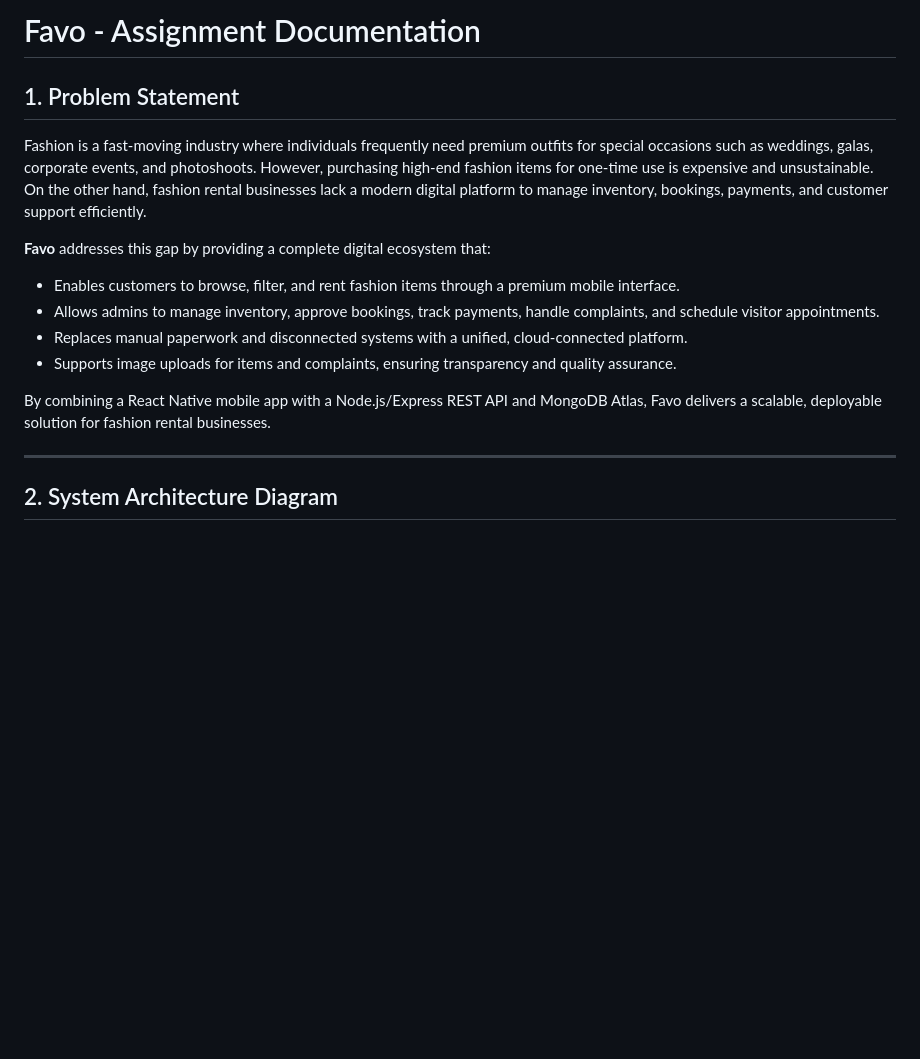
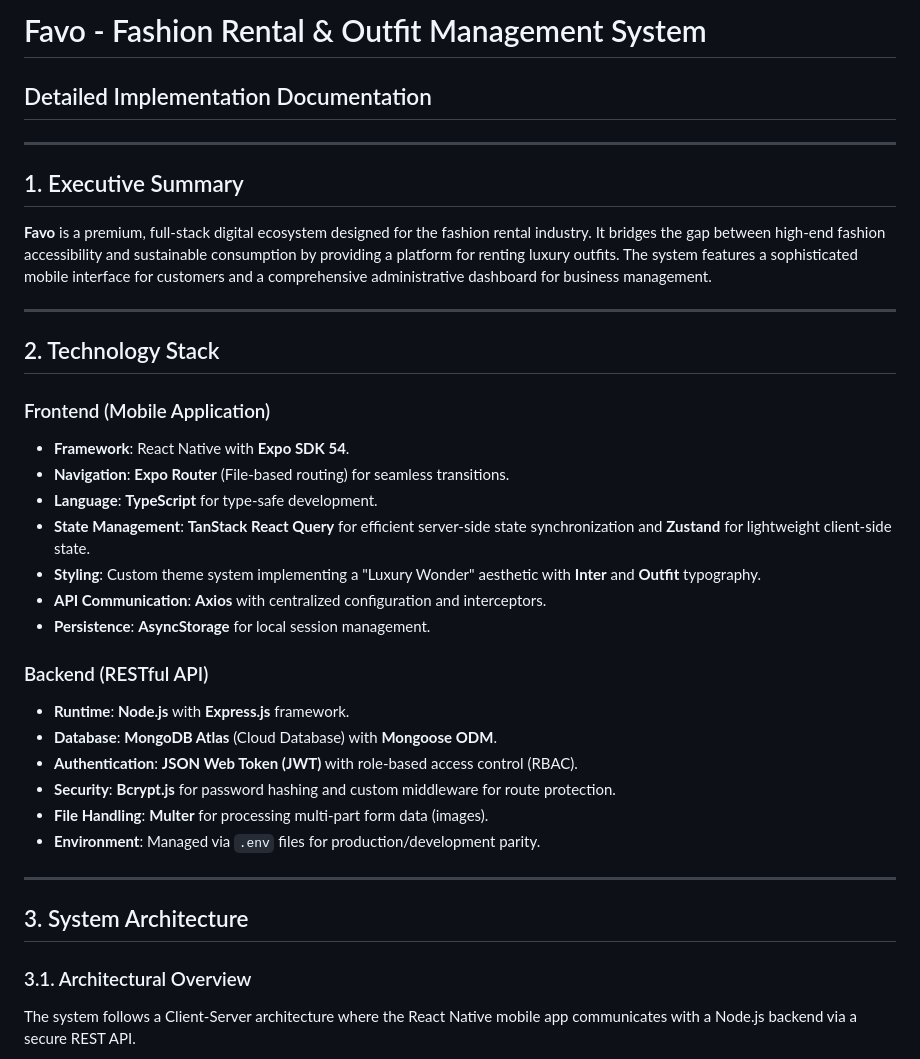
Before and after one commit to HirulaAbesignha/Favo-Mobile, a Markdown page: DOCUMENTATION.md, the part around one of its changes. Drawn GitHub-style; blank space fills up the shorter version.

````diff
--- a/DOCUMENTATION.md
+++ b/DOCUMENTATION.md
@@ -1,19 +1,37 @@
-# Favo - Assignment Documentation
-
-## 1. Problem Statement
-
-Fashion is a fast-moving industry where individuals frequently need premium outfits for special occasions such as weddings, galas, corporate events, and photoshoots. However, purchasing high-end fashion items for one-time use is expensive and unsustainable. On the other hand, fashion rental businesses lack a modern digital platform to manage inventory, bookings, payments, and customer support efficiently.
-
-**Favo** addresses this gap by providing a complete digital ecosystem that:
-- Enables customers to browse, filter, and rent fashion items through a premium mobile interface.
-- Allows admins to manage inventory, approve bookings, track payments, handle complaints, and schedule visitor appointments.
-- Replaces manual paperwork and disconnected systems with a unified, cloud-connected platform.
-- Supports image uploads for items and complaints, ensuring transparency and quality assurance.
-
-By combining a React Native mobile app with a Node.js/Express REST API and MongoDB Atlas, Favo delivers a scalable, deployable solution for fashion rental businesses.
+# Favo - Fashion Rental & Outfit Management System
+## Detailed Implementation Documentation
 
 ---
 
-## 2. System Architecture Diagram
+## 1. Executive Summary
+**Favo** is a premium, full-stack digital ecosystem designed for the fashion rental industry. It bridges the gap between high-end fashion accessibility and sustainable consumption by providing a platform for renting luxury outfits. The system features a sophisticated mobile interface for customers and a comprehensive administrative dashboard for business management.
+
+---
+
+## 2. Technology Stack
+
+### Frontend (Mobile Application)
+- **Framework**: React Native with **Expo SDK 54**.
+- **Navigation**: **Expo Router** (File-based routing) for seamless transitions.
+- **Language**: **TypeScript** for type-safe development.
+- **State Management**: **TanStack React Query** for efficient server-side state synchronization and **Zustand** for lightweight client-side state.
+- **Styling**: Custom theme system implementing a "Luxury Wonder" aesthetic with **Inter** and **Outfit** typography.
+- **API Communication**: **Axios** with centralized configuration and interceptors.
+- **Persistence**: **AsyncStorage** for local session management.
+
+### Backend (RESTful API)
+- **Runtime**: **Node.js** with **Express.js** framework.
+- **Database**: **MongoDB Atlas** (Cloud Database) with **Mongoose ODM**.
+- **Authentication**: **JSON Web Token (JWT)** with role-based access control (RBAC).
+- **Security**: **Bcrypt.js** for password hashing and custom middleware for route protection.
+- **File Handling**: **Multer** for processing multi-part form data (images).
+- **Environment**: Managed via `.env` files for production/development parity.
+
+---
+
+## 3. System Architecture
+
+### 3.1. Architectural Overview
+The system follows a Client-Server architecture where the React Native mobile app communicates with a Node.js backend via a secure REST API.
 
 ```mermaid
````
Also changed, not shown: other parts of DOCUMENTATION.md (+131 -180 lines).
